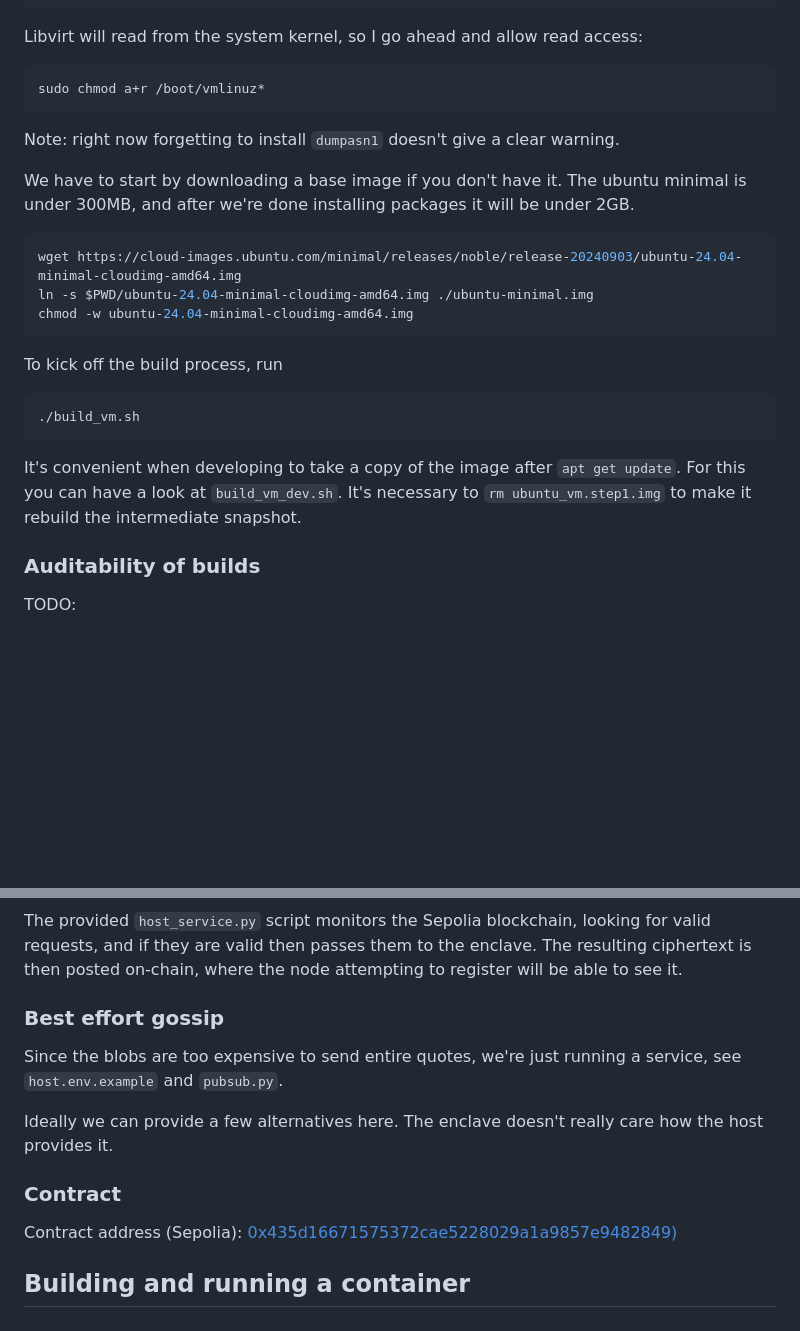
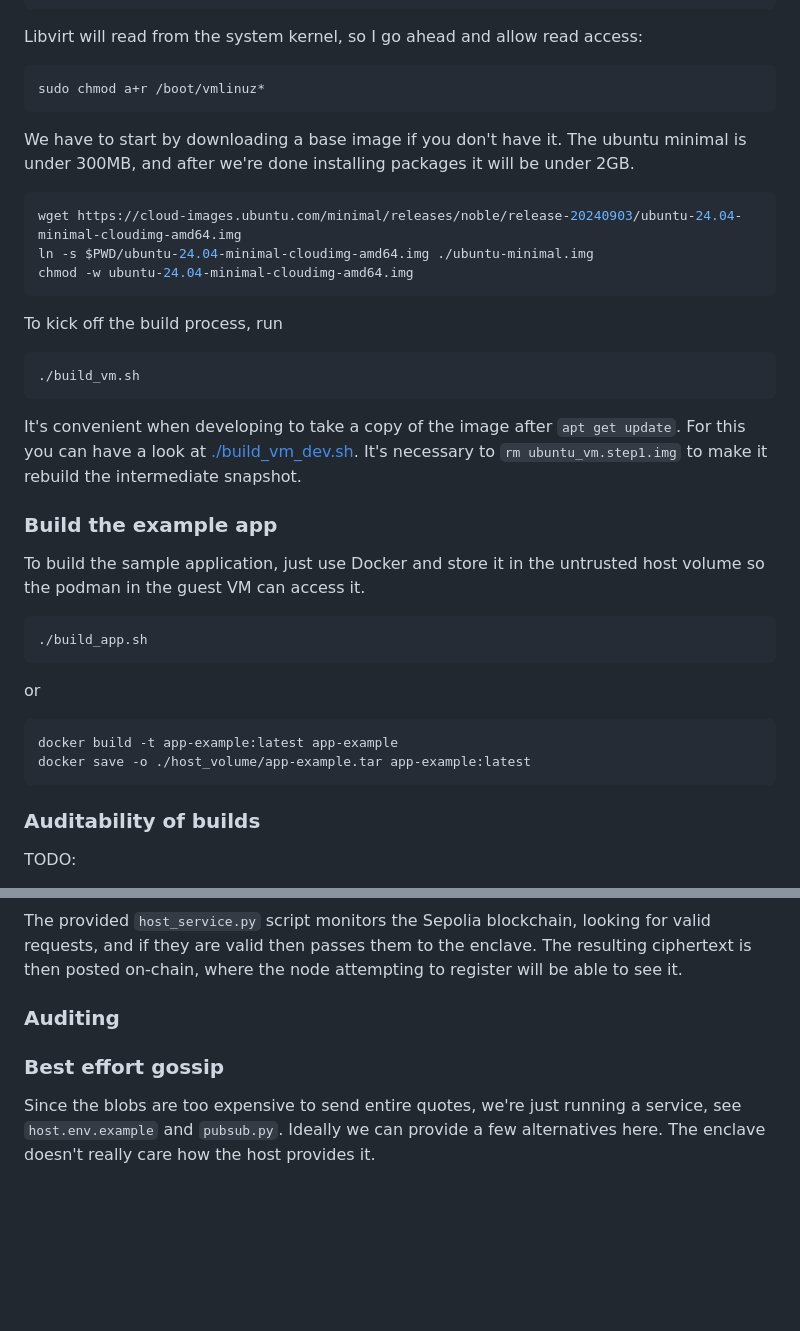
Before and after one commit to amiller/dstack-vm, a Markdown page: README.md, 2 parts joined by grey strips. GitHub-like rendering; blank space fills up the shorter version.

````diff
--- a/README.md
+++ b/README.md
@@ -19,8 +63,6 @@ Libvirt will read from the system kernel, so I go ahead and allow read access:
 ```
 sudo chmod a+r /boot/vmlinuz*
 ```
-
-Note: right now forgetting to install `dumpasn1` doesn't give a clear warning.
 
 We have to start by downloading a base image if you don't have it.
 The ubuntu minimal is under 300MB, and after we're done installing packages it will be under 2GB.
@@ -36,7 +78,18 @@ To kick off the build process, run
 ./build_vm.sh
 ```
 
-It's convenient when developing to take a copy of the image after `apt get update`. For this you can have a look at `build_vm_dev.sh`. It's necessary to `rm ubuntu_vm.step1.img` to make it rebuild the intermediate snapshot.
+It's convenient when developing to take a copy of the image after `apt get update`. For this you can have a look at [./build_vm_dev.sh](./build_vm_dev.sh). It's necessary to `rm ubuntu_vm.step1.img` to make it rebuild the intermediate snapshot.
+
+### Build the example app
+To build the sample application, just use Docker and store it in the untrusted host volume so the podman in the guest VM can access it.
+```bash
+./build_app.sh
+```
+or
+```bash
+docker build -t app-example:latest app-example
+docker save -o ./host_volume/app-example.tar app-example:latest
+```
 
 ### Auditability of builds
 
@@ -122,13 +145,8 @@ then the existing master secret is encrypted to the given public key.
 The provided `host_service.py` script monitors the Sepolia blockchain, looking for valid requests, and if they are valid then passes them to the enclave. The resulting ciphertext is then posted on-chain, where the node attempting to register will be able to see it.
 
+### Auditing
+
+
 ### Best effort gossip
-
 Since the blobs are too expensive to send entire quotes, we're just running a service, see `host.env.example` and `pubsub.py`.
-
 Ideally we can provide a few alternatives here. The enclave doesn't really care how the host provides it.
-
-### Contract
-
-Contract address (Sepolia): [0x435d16671575372cae5228029a1a9857e9482849)](https://sepolia.etherscan.io/address/0x435d16671575372cae5228029a1a9857e9482849)
-
-## Building and running a container
````
Also changed, not shown: other parts of README.md (+69 -55 lines).
